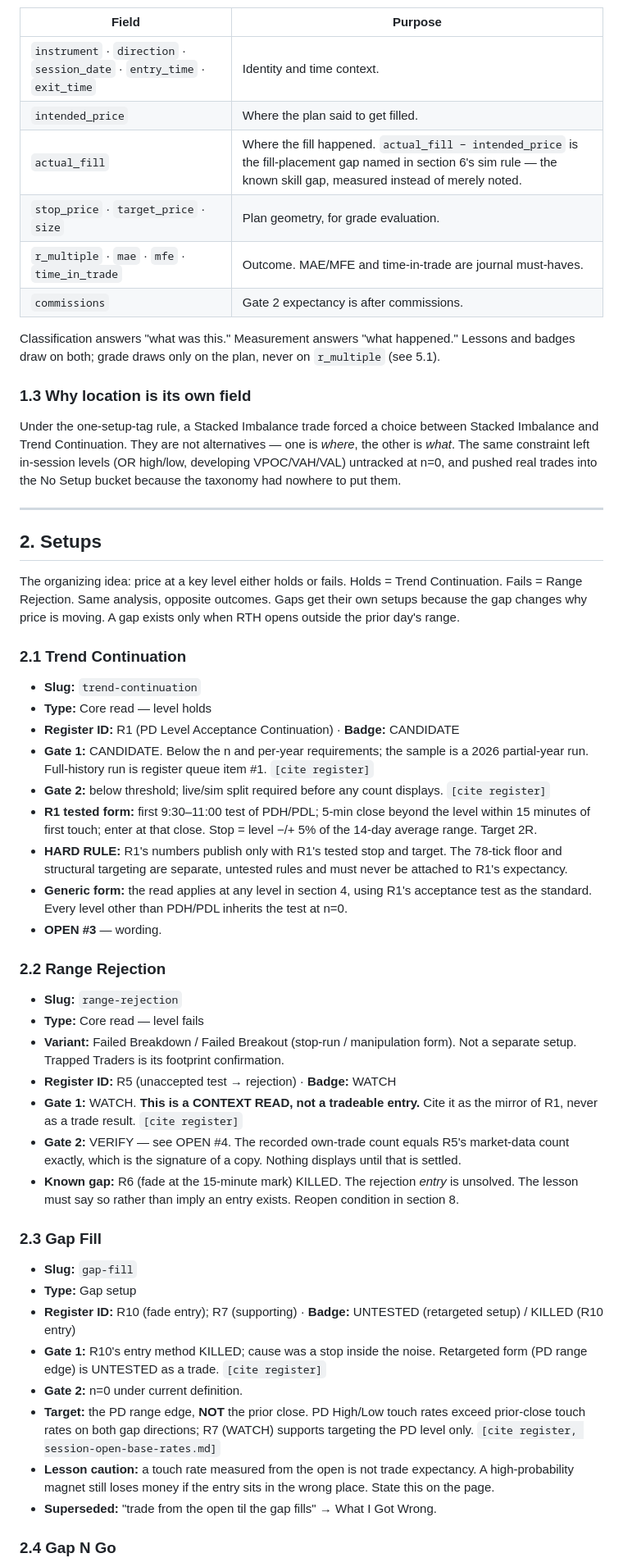
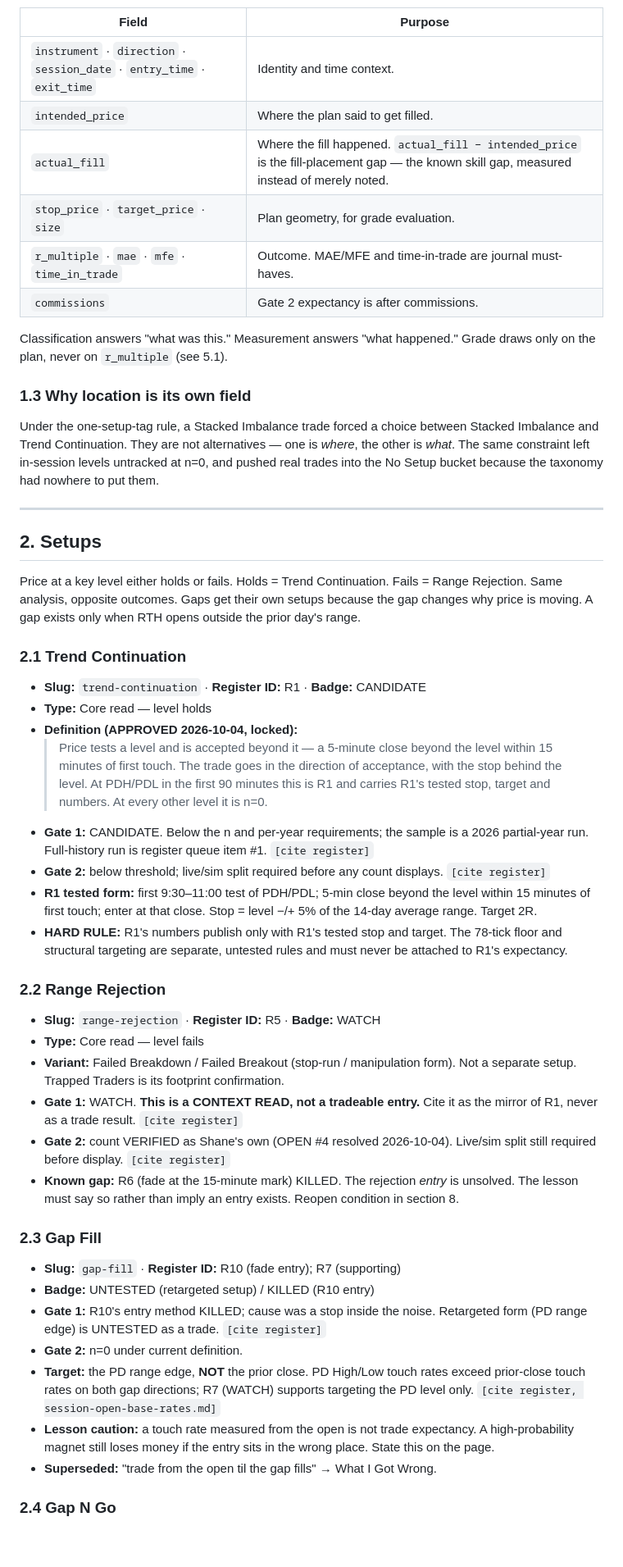
Before and after one commit to turners1987-code/The-Blueprint, a Markdown page: reference/TAXONOMY.md, the part around one of its changes. Shown at 82% size. Rendered like a GitHub page; blank space fills up the shorter version.

```diff
--- a/reference/TAXONOMY.md
+++ b/reference/TAXONOMY.md
@@ -73,34 +71,37 @@ becomes a data decision instead. That takes a rewrite off the critical path.
 | --- | --- |
 | `instrument` · `direction` · `session_date` · `entry_time` · `exit_time` | Identity and time context. |
 | `intended_price` | Where the plan said to get filled. |
-| `actual_fill` | Where the fill happened. `actual_fill − intended_price` is the fill-placement gap named in section 6's sim rule — the known skill gap, measured instead of merely noted. |
+| `actual_fill` | Where the fill happened. `actual_fill − intended_price` is the fill-placement gap — the known skill gap, measured instead of merely noted. |
 | `stop_price` · `target_price` · `size` | Plan geometry, for grade evaluation. |
 | `r_multiple` · `mae` · `mfe` · `time_in_trade` | Outcome. MAE/MFE and time-in-trade are journal must-haves. |
 | `commissions` | Gate 2 expectancy is after commissions. |
 
-Classification answers "what was this." Measurement answers "what happened." Lessons and badges
-draw on both; grade draws only on the plan, never on `r_multiple` (see 5.1).
+Classification answers "what was this." Measurement answers "what happened." Grade draws only on
+the plan, never on `r_multiple` (see 5.1).
 
 ### 1.3 Why location is its own field
 
 Under the one-setup-tag rule, a Stacked Imbalance trade forced a choice between Stacked Imbalance
 and Trend Continuation. They are not alternatives — one is *where*, the other is *what*. The same
-constraint left in-session levels (OR high/low, developing VPOC/VAH/VAL) untracked at n=0, and
-pushed real trades into the No Setup bucket because the taxonomy had nowhere to put them.
+constraint left in-session levels untracked at n=0, and pushed real trades into the No Setup
+bucket because the taxonomy had nowhere to put them.
 
 ---
 
 ## 2. Setups
 
-The organizing idea: price at a key level either holds or fails.
-Holds = Trend Continuation. Fails = Range Rejection. Same analysis, opposite outcomes.
-Gaps get their own setups because the gap changes why price is moving. A gap exists only when
-RTH opens outside the prior day's range.
+Price at a key level either holds or fails. Holds = Trend Continuation. Fails = Range Rejection.
+Same analysis, opposite outcomes. Gaps get their own setups because the gap changes why price is
+moving. A gap exists only when RTH opens outside the prior day's range.
 
 ### 2.1 Trend Continuation
-- **Slug:** `trend-continuation`
+- **Slug:** `trend-continuation` · **Register ID:** R1 · **Badge:** CANDIDATE
 - **Type:** Core read — level holds
-- **Register ID:** R1 (PD Level Acceptance Continuation) · **Badge:** CANDIDATE
+- **Definition (APPROVED 2026-10-04, locked):**
+  > Price tests a level and is accepted beyond it — a 5-minute close beyond the level within 15
+  > minutes of first touch. The trade goes in the direction of acceptance, with the stop behind
+  > the level. At PDH/PDL in the first 90 minutes this is R1 and carries R1's tested stop, target
+  > and numbers. At every other level it is n=0.
 - **Gate 1:** CANDIDATE. Below the n and per-year requirements; the sample is a 2026 partial-year
   run. Full-history run is register queue item #1. `[cite register]`
 - **Gate 2:** below threshold; live/sim split required before any count displays. `[cite register]`
@@ -109,36 +110,31 @@ RTH opens outside the prior day's range.
   Target 2R.
 - **HARD RULE:** R1's numbers publish only with R1's tested stop and target. The 78-tick floor and
   structural targeting are separate, untested rules and must never be attached to R1's expectancy.
-- **Generic form:** the read applies at any level in section 4, using R1's acceptance test as the
-  standard. Every level other than PDH/PDL inherits the test at n=0.
-- **OPEN #3** — wording.
 
 ### 2.2 Range Rejection
-- **Slug:** `range-rejection`
+- **Slug:** `range-rejection` · **Register ID:** R5 · **Badge:** WATCH
 - **Type:** Core read — level fails
 - **Variant:** Failed Breakdown / Failed Breakout (stop-run / manipulation form). Not a separate
   setup. Trapped Traders is its footprint confirmation.
-- **Register ID:** R5 (unaccepted test → rejection) · **Badge:** WATCH
 - **Gate 1:** WATCH. **This is a CONTEXT READ, not a tradeable entry.** Cite it as the mirror of
   R1, never as a trade result. `[cite register]`
-- **Gate 2:** VERIFY — see OPEN #4. The recorded own-trade count equals R5's market-data count
-  exactly, which is the signature of a copy. Nothing displays until that is settled.
+- **Gate 2:** count VERIFIED as Shane's own (OPEN #4 resolved 2026-10-04). Live/sim split still
+  required before display. `[cite register]`
 - **Known gap:** R6 (fade at the 15-minute mark) KILLED. The rejection *entry* is unsolved. The
   lesson must say so rather than imply an entry exists. Reopen condition in section 8.
 
 ### 2.3 Gap Fill
-- **Slug:** `gap-fill`
-- **Type:** Gap setup
-- **Register ID:** R10 (fade entry); R7 (supporting) · **Badge:** UNTESTED (retargeted setup) /
-  KILLED (R10 entry)
+- **Slug:** `gap-fill` · **Register ID:** R10 (fade entry); R7 (supporting)
+- **Badge:** UNTESTED (retargeted setup) / KILLED (R10 entry)
 - **Gate 1:** R10's entry method KILLED; cause was a stop inside the noise. Retargeted form (PD
   range edge) is UNTESTED as a trade. `[cite register]`
 - **Gate 2:** n=0 under current definition.
 - **Target:** the PD range edge, **NOT** the prior close. PD High/Low touch rates exceed
   prior-close touch rates on both gap directions; R7 (WATCH) supports targeting the PD level only.
   `[cite register, session-open-base-rates.md]`
-- **Lesson caution:** a touch rate measured from the open is not trade expectancy. A high-probability
-  magnet still loses money if the entry sits in the wrong place. State this on the page.
+- **Lesson caution:** a touch rate measured from the open is not trade expectancy. A
+  high-probability magnet still loses money if the entry sits in the wrong place. State this on
+  the page.
 - **Superseded:** "trade from the open til the gap fills" → What I Got Wrong.
 
 ### 2.4 Gap N Go
```
Also changed, not shown: other parts of reference/TAXONOMY.md (+109 -113 lines).
